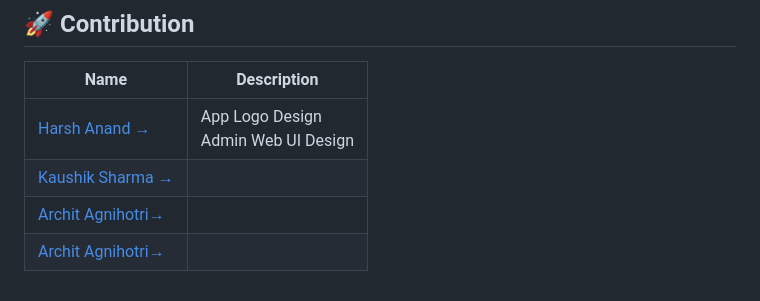
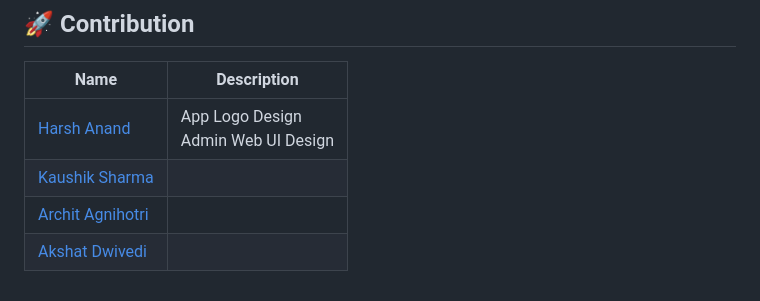
Before and after one commit to MeetKaushikSharma/Disaster-Management, a Markdown page: README.md, the part around the change. Drawn GitHub-style.

```diff
--- a/README.md
+++ b/README.md
@@ -191,7 +191,7 @@ flutter run
 
 | Name | Description |
 |---------|-------------|
-| [Harsh Anand →](https://github.com/HarshAnand143) | App Logo Design <br> Admin Web UI Design |
-| [Kaushik Sharma →](https://github.com/MeetKaushikSharma) |  |
-| [Archit Agnihotri→](https://github.com/HarshAnand143) |  |
-| [Archit Agnihotri→](https://github.com/HarshAnand143) |  |
+| [Harsh Anand](https://github.com/HarshAnand143) | App Logo Design <br> Admin Web UI Design |
+| [Kaushik Sharma](https://github.com/MeetKaushikSharma) |  |
+| [Archit Agnihotri](https://github.com/HarshAnand143) |  |
+| [Akshat Dwivedi](https://github.com/HarshAnand143) |  |
```
